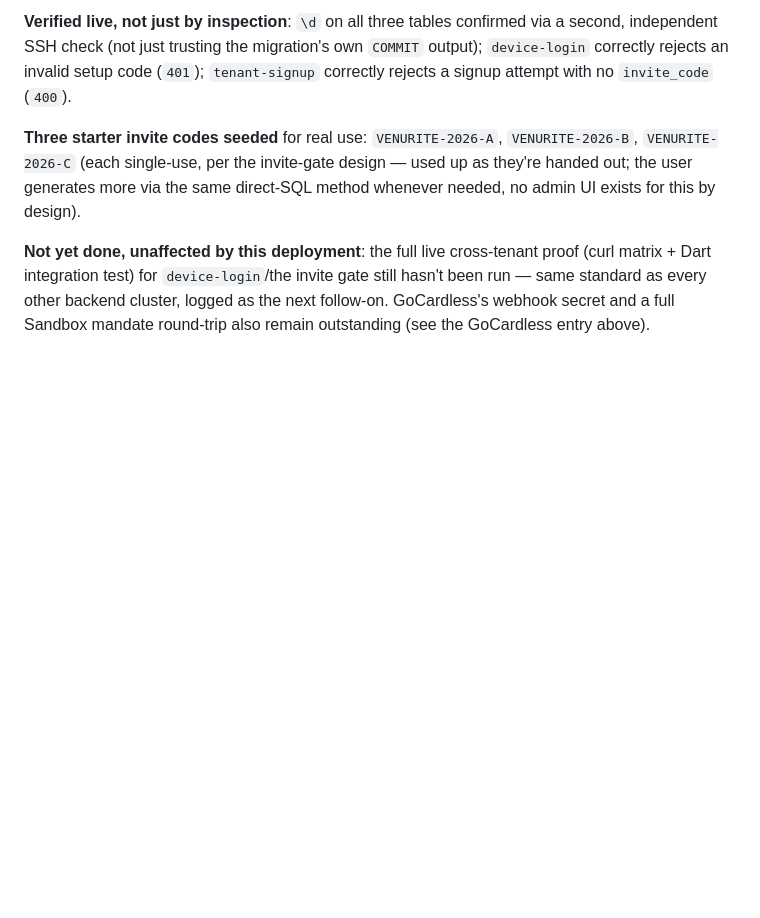
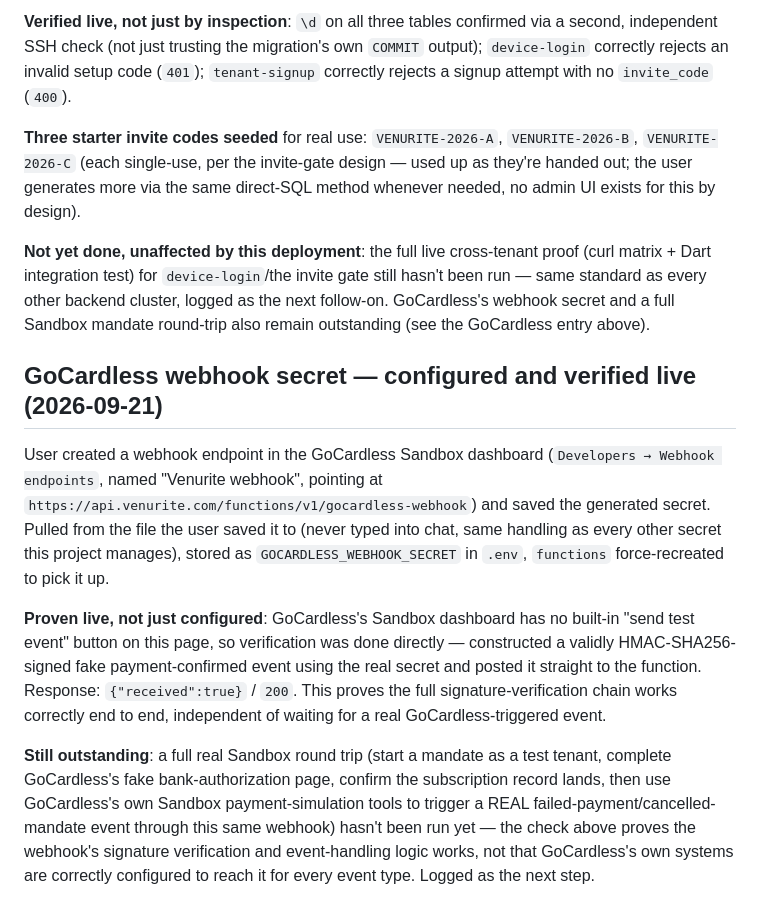
Before and after one commit to therealstevehughes-sudo/tango_sierra, a Markdown page: BACKEND_INFRA.md, the part around the change. Rendered like a GitHub page; blank space fills up the shorter version.

Commit message:
Configure and verify the GoCardless webhook secret live
User created the Sandbox webhook endpoint; secret pulled from the
file it was saved to and stored server-side. Verified the full
HMAC-SHA256 signature chain works by constructing and sending a
validly-signed test event directly, since GoCardless's dashboard has
no built-in test-send button on this page.

Co-Authored-By: Claude Sonnet 5 <noreply@anthropic.com>

```diff
--- a/BACKEND_INFRA.md
+++ b/BACKEND_INFRA.md
@@ -1831,3 +1831,11 @@ Closes out every "staged, deployment pending" item logged above in one walkthrou
 **Three starter invite codes seeded** for real use: `VENURITE-2026-A`, `VENURITE-2026-B`, `VENURITE-2026-C` (each single-use, per the invite-gate design — used up as they're handed out; the user generates more via the same direct-SQL method whenever needed, no admin UI exists for this by design).
 
 **Not yet done, unaffected by this deployment**: the full live cross-tenant proof (curl matrix + Dart integration test) for `device-login`/the invite gate still hasn't been run — same standard as every other backend cluster, logged as the next follow-on. GoCardless's webhook secret and a full Sandbox mandate round-trip also remain outstanding (see the GoCardless entry above).
+
+## GoCardless webhook secret — configured and verified live (2026-09-21)
+
+User created a webhook endpoint in the GoCardless Sandbox dashboard (`Developers → Webhook endpoints`, named "Venurite webhook", pointing at `https://api.venurite.com/functions/v1/gocardless-webhook`) and saved the generated secret. Pulled from the file the user saved it to (never typed into chat, same handling as every other secret this project manages), stored as `GOCARDLESS_WEBHOOK_SECRET` in `.env`, `functions` force-recreated to pick it up.
+
+**Proven live, not just configured**: GoCardless's Sandbox dashboard has no built-in "send test event" button on this page, so verification was done directly — constructed a validly HMAC-SHA256-signed fake payment-confirmed event using the real secret and posted it straight to the function. Response: `{"received":true}` / `200`. This proves the full signature-verification chain works correctly end to end, independent of waiting for a real GoCardless-triggered event.
+
+**Still outstanding**: a full real Sandbox round trip (start a mandate as a test tenant, complete GoCardless's fake bank-authorization page, confirm the subscription record lands, then use GoCardless's own Sandbox payment-simulation tools to trigger a REAL failed-payment/cancelled-mandate event through this same webhook) hasn't been run yet — the check above proves the webhook's signature verification and event-handling logic works, not that GoCardless's own systems are correctly configured to reach it for every event type. Logged as the next step.
```
